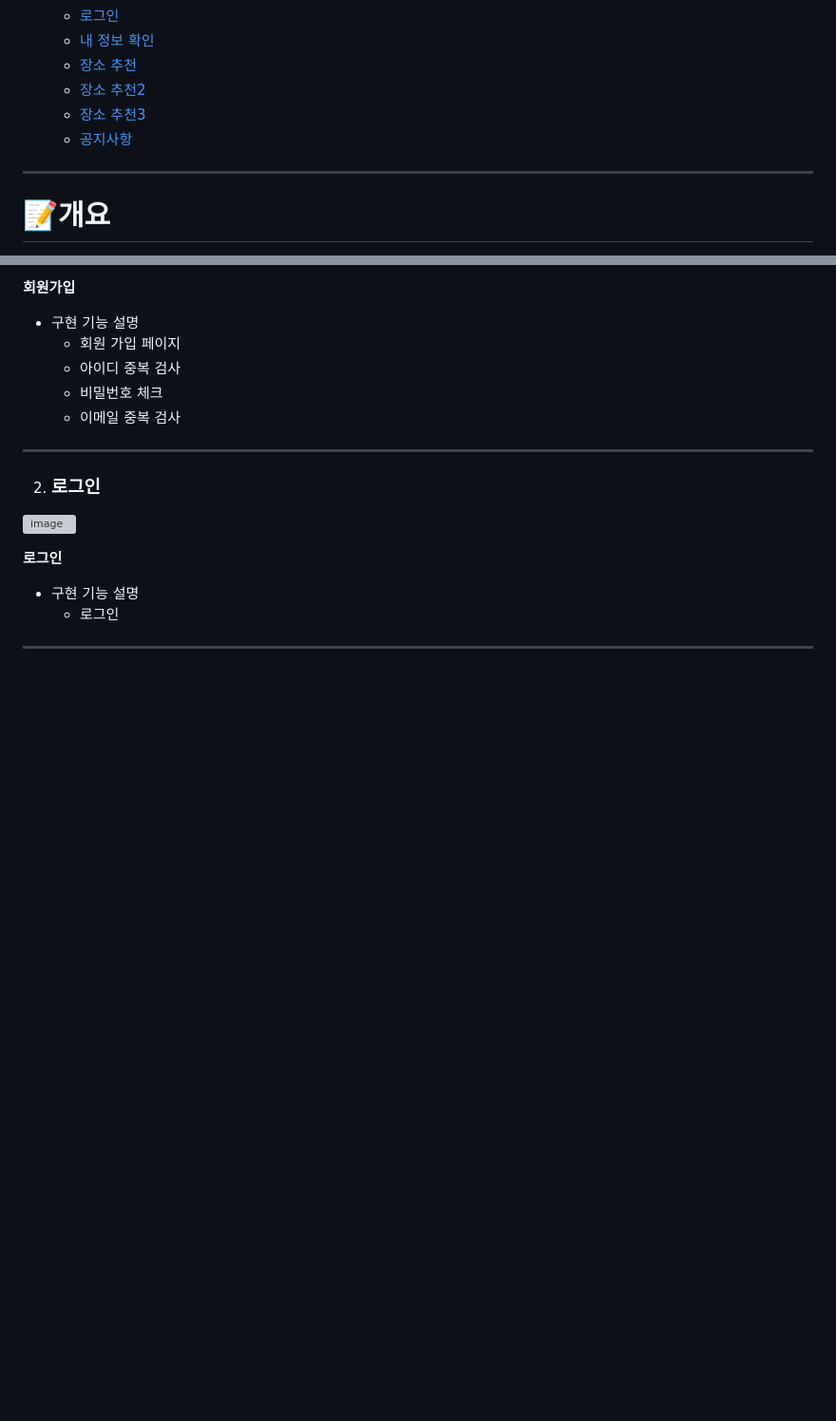
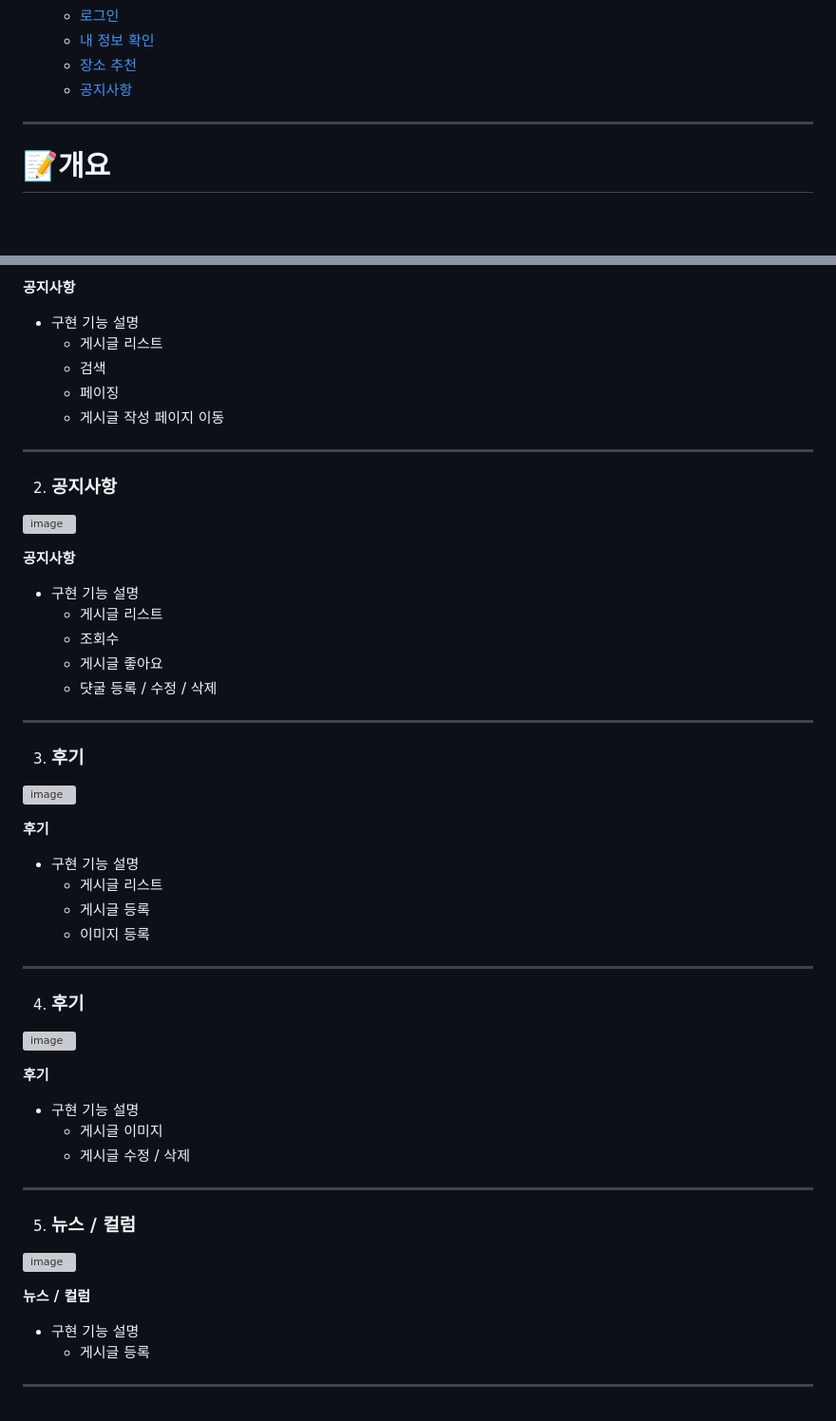
Before and after one commit to kjink98/dogetherBoot, a Markdown page: README.md, 2 parts joined by grey strips. Shown at 95% size. Drawn GitHub-style; blank space fills up the shorter version; grey boxes are pictures that could not be loaded.

```diff
--- a/README.md
+++ b/README.md
@@ -19,9 +19,7 @@
         <li><a href="#login">로그인</a></li>
         <li><a href="#myInfo">내 정보 확인</a></li>
         <li><a href="#place">장소 추천</a></li>
-        <li><a href="#place-detail2">장소 추천2</a></li>
-        <li><a href="#place-detail3">장소 추천3</a></li>
-        <li><a href="#notice">공지사항</a></li>
+        <li><a href="#community">공지사항</a></li>
       </ul>
     </li>
   </ol>
@@ -215,24 +214,64 @@
 
-**회원가입**
+**공지사항**
 
  * 구현 기능 설명
-    - 회원 가입 페이지
-    - 아이디 중복 검사
-    - 비밀번호 체크
-    - 이메일 중복 검사
+    - 게시글 리스트
+    - 검색
+    - 페이징
+    - 게시글 작성 페이지 이동
 
 ------------
 
-2. <h3>로그인</h3>
-![image](https://github.com/kjink98/DogetherJSP/assets/113023365/872c29bd-0d44-4400-a68e-1aa7ea70dba8)
+2. <h3>공지사항</h3>
+![image](https://github.com/kjink98/dogetherBoot/assets/113023365/59f67dc6-989a-4178-ae87-e35a12a943c4)
 
 
-**로그인**
+**공지사항**
 
  * 구현 기능 설명
-    - 로그인
+    - 게시글 리스트
+    - 조회수
+    - 게시글 좋아요
+    - 댯굴 등록 / 수정 / 삭제
 
 
 ------------
 
+3.  <h3>후기</h3>
+
+![image](https://github.com/kjink98/dogetherBoot/assets/113023365/69639023-269b-47c2-8a17-08a1fb129759)
+
+**후기**
+
+ * 구현 기능 설명
+    - 게시글 리스트
+    - 게시글 등록
+    - 이미지 등록
+
+------------
+
+4. <h3>후기</h3>
+![image](https://github.com/kjink98/dogetherBoot/assets/113023365/fdee6a54-1cec-4e85-93cd-aa127d30a934)
+
+
+**후기**
+
+ * 구현 기능 설명
+    - 게시글 이미지
+    - 게시글 수정 / 삭제
+
+------------
+
+ 5. <h3>뉴스 / 컬럼</h3>
+
+
+![image](https://github.com/kjink98/dogetherBoot/assets/113023365/facd8edd-1407-45a4-ba8a-275b3027afd1)
+
+
+  **뉴스 / 컬럼**
+
+  * 구현 기능 설명
+    - 게시글 등록
+
+  ------------
 <p align="center">
```
Also changed, not shown: other parts of README.md (+6 -5 lines).
